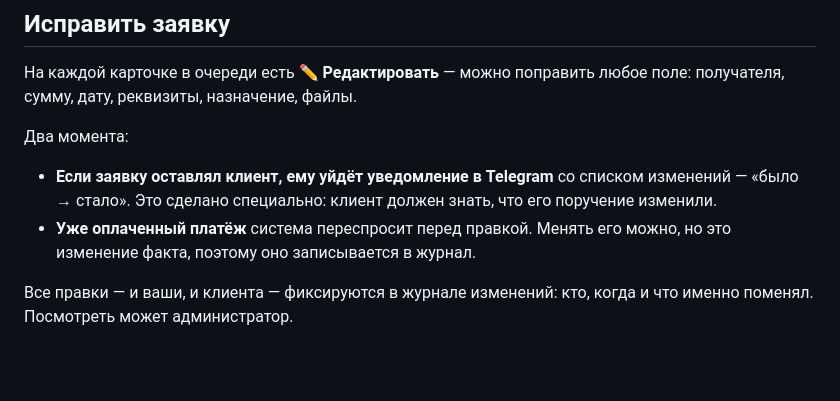
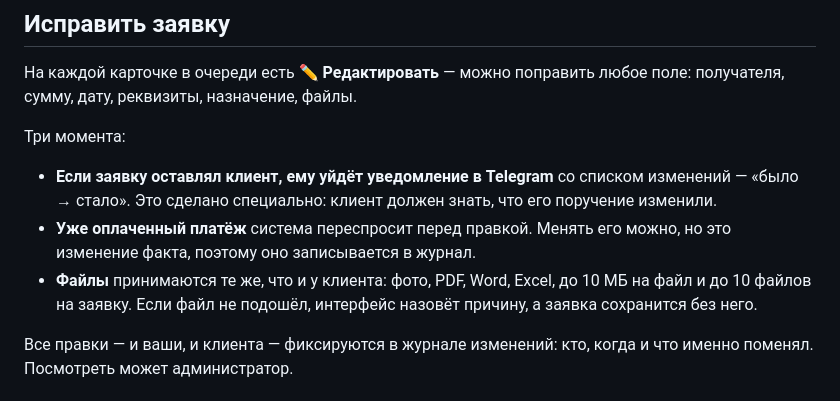
Before and after one commit to NikChyv/payments_new, a Markdown page: docs/accountant.md, the part around the change. Drawn GitHub-style; blank space fills up the shorter version.

```diff
--- a/docs/accountant.md
+++ b/docs/accountant.md
@@ -90,10 +90,11 @@
 
 На каждой карточке в очереди есть **✏️ Редактировать** — можно поправить любое поле: получателя, сумму, дату, реквизиты, назначение, файлы.
 
-Два момента:
+Три момента:
 
 - **Если заявку оставлял клиент, ему уйдёт уведомление в Telegram** со списком изменений — «было → стало». Это сделано специально: клиент должен знать, что его поручение изменили.
 - **Уже оплаченный платёж** система переспросит перед правкой. Менять его можно, но это изменение факта, поэтому оно записывается в журнал.
+- **Файлы** принимаются те же, что и у клиента: фото, PDF, Word, Excel, до 10 МБ на файл и до 10 файлов на заявку. Если файл не подошёл, интерфейс назовёт причину, а заявка сохранится без него.
 
 Все правки — и ваши, и клиента — фиксируются в журнале изменений: кто, когда и что именно поменял. Посмотреть может администратор.
 
```
Also changed, not shown: docs/client.md (+17 -7 lines).
